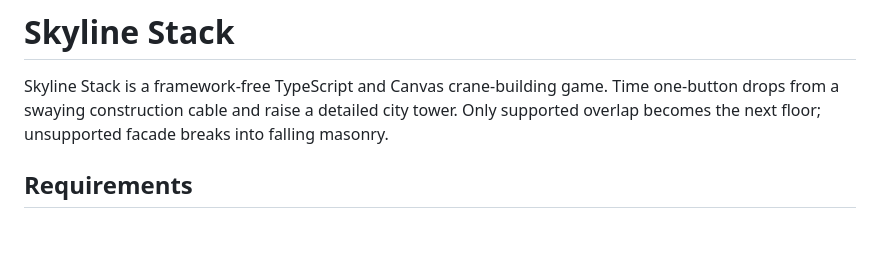
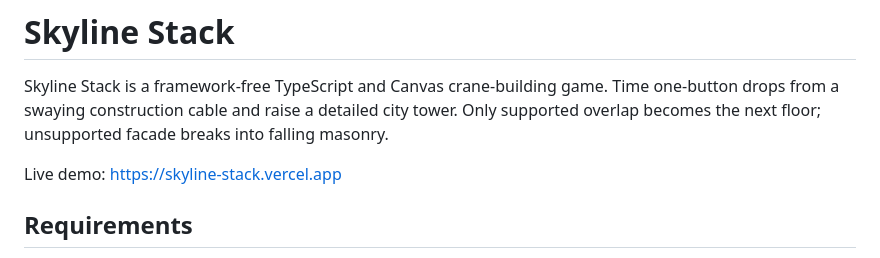
Before and after one commit to mileusnicmilica/skyline_stack, a Markdown page: README.md, the part around the change. Rendered like a GitHub page; blank space fills up the shorter version.

Commit message:
docs: add live demo link

```diff
--- a/README.md
+++ b/README.md
@@ -4,6 +4,8 @@ Skyline Stack is a framework-free TypeScript and Canvas crane-building game.
 Time one-button drops from a swaying construction cable and raise a detailed
 city tower. Only supported overlap becomes the next floor; unsupported facade
 breaks into falling masonry.
+
+Live demo: https://skyline-stack.vercel.app
 
 ## Requirements
 
```
